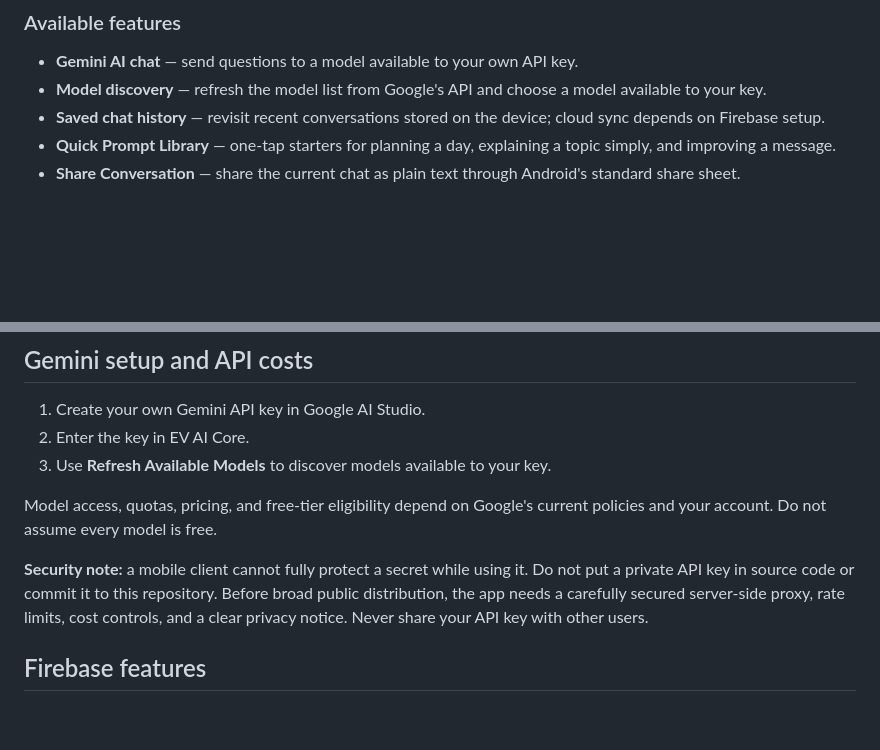
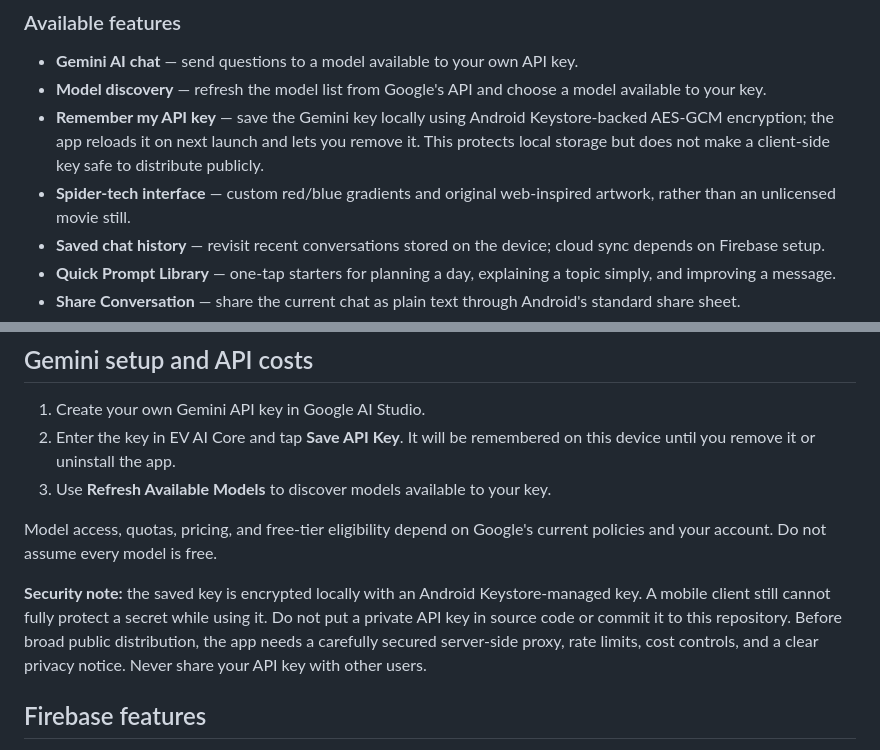
Before and after one commit to seifhaytham275-star/E.V-MARK-X, a Markdown page: README.md, 2 parts joined by grey strips. Drawn GitHub-style; blank space fills up the shorter version.

Commit message:
Document local API-key saving and spider-tech interface

```diff
--- a/README.md
+++ b/README.md
@@ -8,6 +8,8 @@ E.V-MARK-X brings these areas together in one Android app:
 
 - **Gemini AI chat** — send questions to a model available to your own API key.
 - **Model discovery** — refresh the model list from Google's API and choose a model available to your key.
+- **Remember my API key** — save the Gemini key locally using Android Keystore-backed AES-GCM encryption; the app reloads it on next launch and lets you remove it. This protects local storage but does not make a client-side key safe to distribute publicly.
+- **Spider-tech interface** — custom red/blue gradients and original web-inspired artwork, rather than an unlicensed movie still.
 - **Saved chat history** — revisit recent conversations stored on the device; cloud sync depends on Firebase setup.
 - **Quick Prompt Library** — one-tap starters for planning a day, explaining a topic simply, and improving a message.
 - **Share Conversation** — share the current chat as plain text through Android's standard share sheet.
@@ -44,12 +46,12 @@ If there is no published release yet, the Releases page may be empty. Open the l
 ## Gemini setup and API costs
 
 1. Create your own Gemini API key in Google AI Studio.
-2. Enter the key in EV AI Core.
+2. Enter the key in EV AI Core and tap **Save API Key**. It will be remembered on this device until you remove it or uninstall the app.
 3. Use **Refresh Available Models** to discover models available to your key.
 
 Model access, quotas, pricing, and free-tier eligibility depend on Google's current policies and your account. Do not assume every model is free.
 
-**Security note:** a mobile client cannot fully protect a secret while using it. Do not put a private API key in source code or commit it to this repository. Before broad public distribution, the app needs a carefully secured server-side proxy, rate limits, cost controls, and a clear privacy notice. Never share your API key with other users.
+**Security note:** the saved key is encrypted locally with an Android Keystore-managed key. A mobile client still cannot fully protect a secret while using it. Do not put a private API key in source code or commit it to this repository. Before broad public distribution, the app needs a carefully secured server-side proxy, rate limits, cost controls, and a clear privacy notice. Never share your API key with other users.
 
 ## Firebase features
 
```
